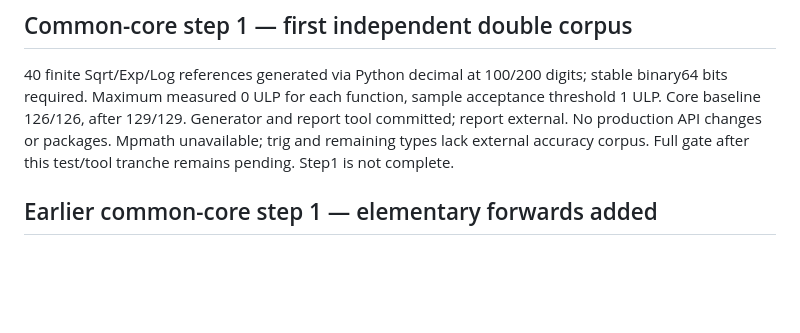
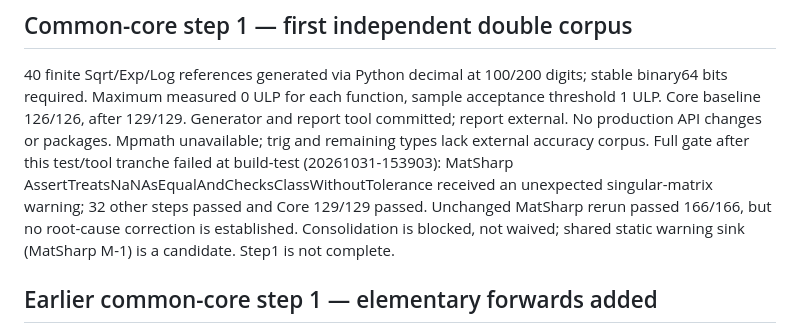
Before and after one commit to marcoparenzan/MathemaSharp, a Markdown page: ROADMAP.md, the part around the change. Rendered like a GitHub page; blank space fills up the shorter version.

Commit message:
Record blocked oracle ecosystem consolidation
The full gate failed in a MatSharp warning-output assertion despite Core oracle tests passing. An unchanged MatSharp rerun passed, but this is not a root-cause fix. Retain failed evidence and flag the process-wide warning sink only as a candidate; do not waive the gate or change unrelated semantics.

Task: core-step1-double-oracle
Agent: RalfAI (OpenAI API model)
Tests: full gate 32 passed/1 failed; MatSharp rerun 166/166; diff check

```diff
--- a/ROADMAP.md
+++ b/ROADMAP.md
@@ -11,7 +11,12 @@ stable binary64 bits required. Maximum measured 0 ULP for each function, sample
 acceptance threshold 1 ULP. Core baseline 126/126, after 129/129. Generator and
 report tool committed; report external. No production API changes or packages.
 Mpmath unavailable; trig and remaining types lack external accuracy corpus.
-Full gate after this test/tool tranche remains pending. Step1 is not complete.
+Full gate after this test/tool tranche failed at build-test (20261031-153903):
+MatSharp AssertTreatsNaNAsEqualAndChecksClassWithoutTolerance received an unexpected
+singular-matrix warning; 32 other steps passed and Core 129/129 passed. Unchanged
+MatSharp rerun passed 166/166, but no root-cause correction is established. Consolidation
+is blocked, not waived; shared static warning sink (MatSharp M-1) is a candidate.
+Step1 is not complete.
 
 ## Earlier common-core step 1 — elementary forwards added
 
```
Also changed, not shown: OPENPOINTS.md (+1 -1 lines).
